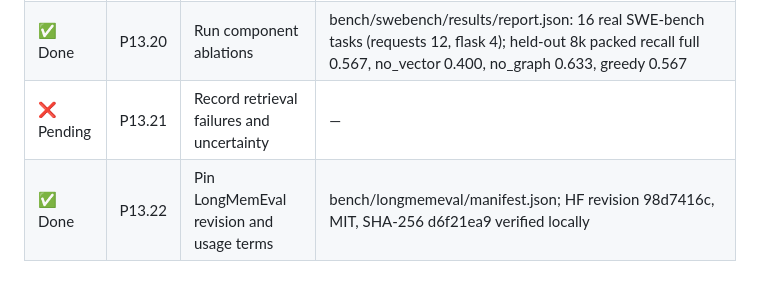
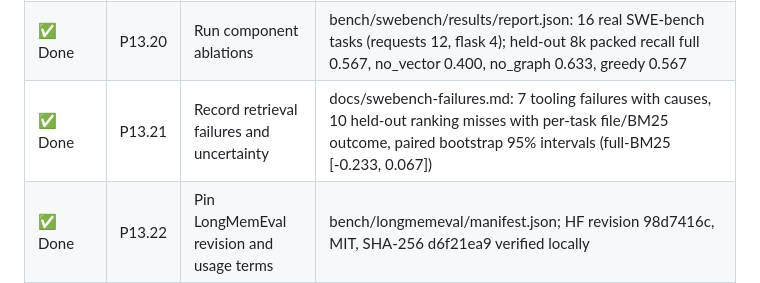
Before and after one commit to guru-bharadwaj20/Smriti, a Markdown page: CONTRIBUTING.md, the part around the change. Rendered like a GitHub page.

Commit message:
P13.21: Record retrieval failures and uncertainty

```diff
--- a/CONTRIBUTING.md
+++ b/CONTRIBUTING.md
@@ -444,7 +444,7 @@ Each table tracks one minor deliverable per row. Evidence stays `—` until ther
 | ✅ Done | P13.18 | Measure tokens required to cover gold locations | bench/swebench/budget_metrics.py; executable semantic assertions passed |
 | ✅ Done | P13.19 | Separate validation from held-out evaluation | bench/swebench/splits.py; executable semantic assertions passed |
 | ✅ Done | P13.20 | Run component ablations | bench/swebench/results/report.json: 16 real SWE-bench tasks (requests 12, flask 4); held-out 8k packed recall full 0.567, no_vector 0.400, no_graph 0.633, greedy 0.567 |
-| ❌ Pending | P13.21 | Record retrieval failures and uncertainty | — |
+| ✅ Done | P13.21 | Record retrieval failures and uncertainty | docs/swebench-failures.md: 7 tooling failures with causes, 10 held-out ranking misses with per-task file/BM25 outcome, paired bootstrap 95% intervals (full-BM25 [-0.233, 0.067]) |
 | ✅ Done | P13.22 | Pin LongMemEval revision and usage terms | bench/longmemeval/manifest.json; HF revision 98d7416c, MIT, SHA-256 d6f21ea9 verified locally |
 | ✅ Done | P13.23 | Implement LongMemEval session ingestion adapter | bench/longmemeval/runner.py ingest; tests/test_longmemeval_adapter.py passed (labels and future sessions excluded) |
 | ✅ Done | P13.24 | Define retrieval-only memory relevance labels | docs/longmemeval.md: answer_session_ids as binary gold, answer/has_answer never ingested |
```
Also changed, not shown: docs/swebench-failures.md (added, +75 -0 lines).
